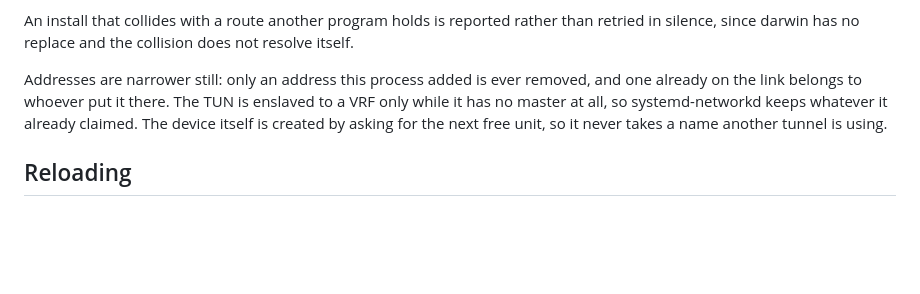
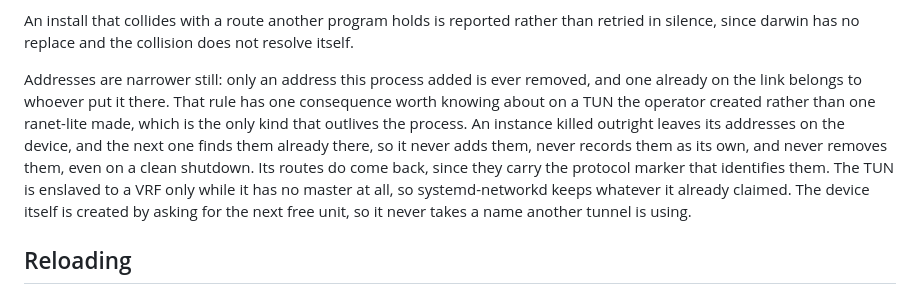
Before and after one commit to ranet3/ranet3, a Markdown page: readme.md, the part around the change. Drawn GitHub-style; blank space fills up the shorter version.

Commit message:
readme: document what killed instance leaves on foreign tun
Rewritten-from: 2a3801a15b1c10061cc1c42c54b50d151c07f755

```diff
--- a/readme.md
+++ b/readme.md
@@ -388,10 +388,16 @@ than retried in silence, since darwin has no replace and the collision does not
 resolve itself.
 
 Addresses are narrower still: only an address this process added is ever
-removed, and one already on the link belongs to whoever put it there. The TUN is
-enslaved to a VRF only while it has no master at all, so systemd-networkd keeps
-whatever it already claimed. The device itself is created by asking for the next
-free unit, so it never takes a name another tunnel is using.
+removed, and one already on the link belongs to whoever put it there. That rule
+has one consequence worth knowing about on a TUN the operator created rather
+than one ranet-lite made, which is the only kind that outlives the process. An
+instance killed outright leaves its addresses on the device, and the next one
+finds them already there, so it never adds them, never records them as its own,
+and never removes them, even on a clean shutdown. Its routes do come back, since
+they carry the protocol marker that identifies them. The TUN is enslaved to a
+VRF only while it has no master at all, so systemd-networkd keeps whatever it
+already claimed. The device itself is created by asking for the next free unit,
+so it never takes a name another tunnel is using.
 
 ## Reloading
 
```
